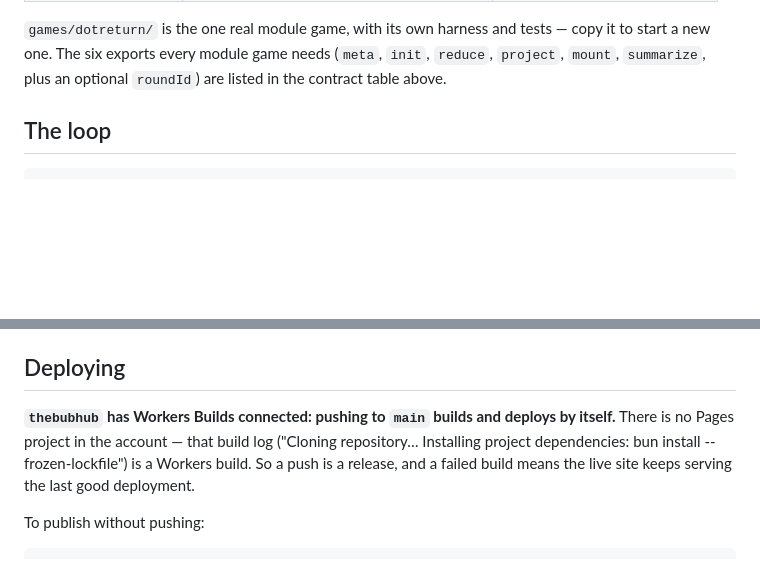
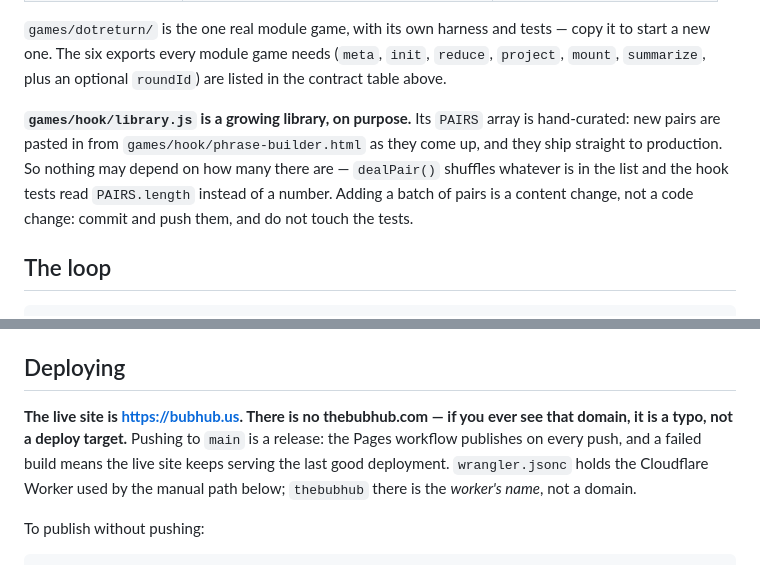
Before and after one commit to marksakach-Doug/TheBubHub, a Markdown page: AGENTS.md, 2 parts joined by grey strips. Drawn GitHub-style; blank space fills up the shorter version.

```diff
--- a/AGENTS.md
+++ b/AGENTS.md
@@ -22,6 +22,13 @@ Two kinds of game:
 tests — copy it to start a new one. The six exports every module game needs
 (`meta`, `init`, `reduce`, `project`, `mount`, `summarize`, plus an optional
 `roundId`) are listed in the contract table above.
+
+**`games/hook/library.js` is a growing library, on purpose.** Its `PAIRS` array
+is hand-curated: new pairs are pasted in from `games/hook/phrase-builder.html` as
+they come up, and they ship straight to production. So nothing may depend on how
+many there are — `dealPair()` shuffles whatever is in the list and the hook tests
+read `PAIRS.length` instead of a number. Adding a batch of pairs is a content
+change, not a code change: commit and push them, and do not touch the tests.
 
 ## The loop
 
@@ -50,11 +57,12 @@ first `update()`), and never let an intent sent mid-frame start a second
 
 ## Deploying
 
-**`thebubhub` has Workers Builds connected: pushing to `main` builds and
-deploys by itself.** There is no Pages project in the account — that build log
-("Cloning repository… Installing project dependencies: bun install
---frozen-lockfile") is a Workers build. So a push is a release, and a failed
-build means the live site keeps serving the last good deployment.
+**The live site is <https://bubhub.us>. There is no thebubhub.com — if you ever
+see that domain, it is a typo, not a deploy target.** Pushing to `main` is a
+release: the Pages workflow publishes on every push, and a failed build means
+the live site keeps serving the last good deployment. `wrangler.jsonc` holds the
+Cloudflare Worker used by the manual path below; `thebubhub` there is the
+*worker's name*, not a domain.
 
 To publish without pushing:
 
```
Also changed, not shown: README.md (+9 -9 lines).
